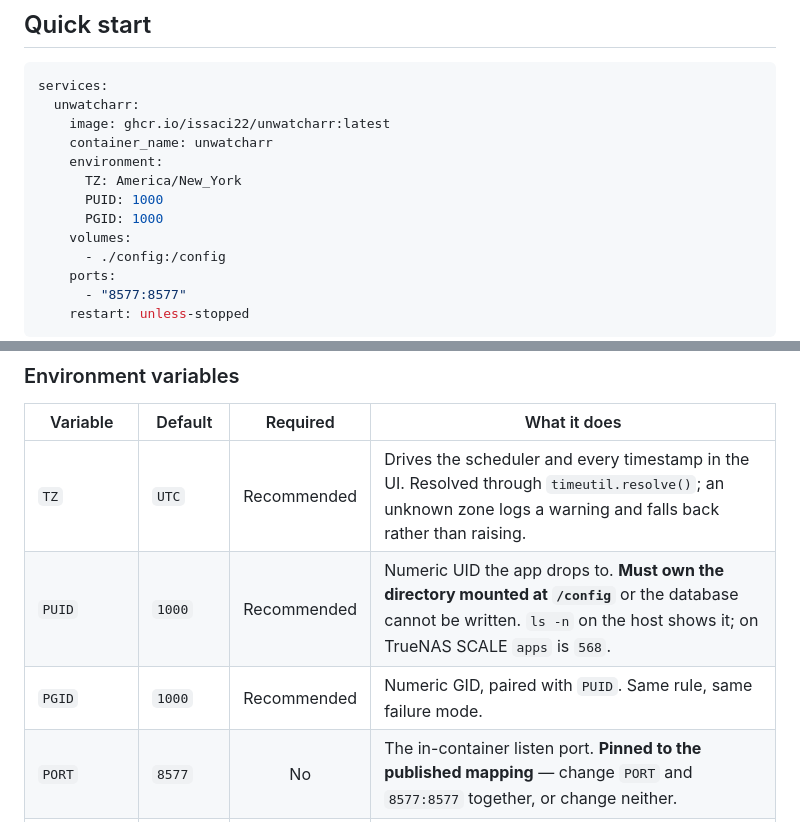
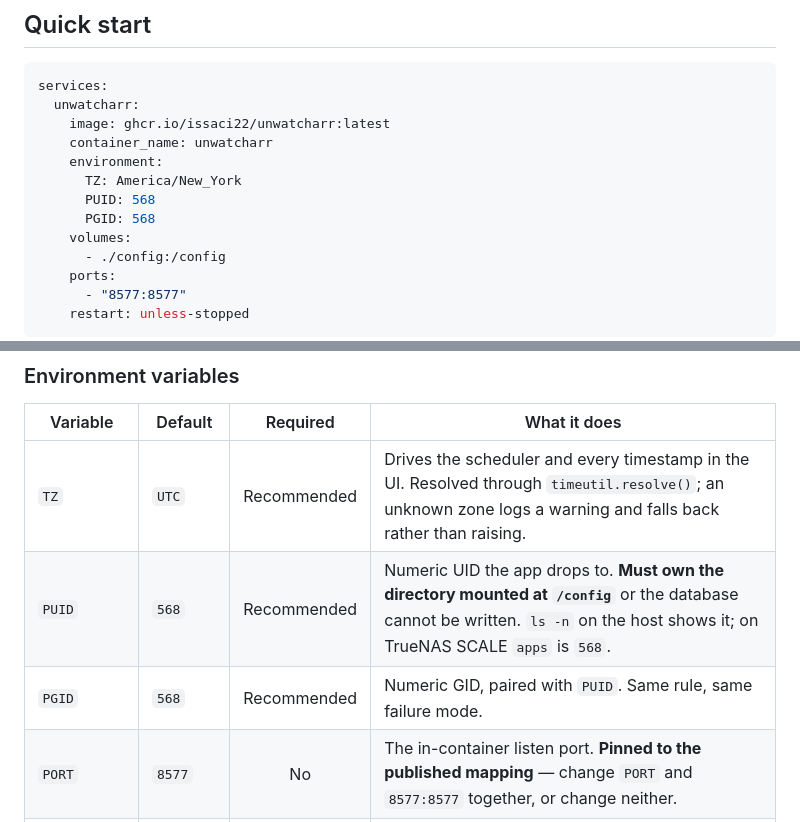
Before and after one commit to issaci22/unwatcharr, a Markdown page: README.md, 2 parts joined by grey strips. Drawn GitHub-style.

Commit message:
Update PUID and PGID values in README.md

```diff
--- a/README.md
+++ b/README.md
@@ -46,8 +46,8 @@ services:
     container_name: unwatcharr
     environment:
       TZ: America/New_York
-      PUID: 1000
-      PGID: 1000
+      PUID: 568
+      PGID: 568
     volumes:
       - ./config:/config
     ports:
@@ -67,8 +67,8 @@ That is the whole install. Every push to `main` publishes a multi-arch image
 | Variable | Default | Required | What it does |
 |---|---|:---:|---|
 | `TZ` | `UTC` | Recommended | Drives the scheduler and every timestamp in the UI. Resolved through `timeutil.resolve()`; an unknown zone logs a warning and falls back rather than raising. |
-| `PUID` | `1000` | Recommended | Numeric UID the app drops to. **Must own the directory mounted at `/config`** or the database cannot be written. `ls -n` on the host shows it; on TrueNAS SCALE `apps` is `568`. |
-| `PGID` | `1000` | Recommended | Numeric GID, paired with `PUID`. Same rule, same failure mode. |
+| `PUID` | `568` | Recommended | Numeric UID the app drops to. **Must own the directory mounted at `/config`** or the database cannot be written. `ls -n` on the host shows it; on TrueNAS SCALE `apps` is `568`. |
+| `PGID` | `568` | Recommended | Numeric GID, paired with `PUID`. Same rule, same failure mode. |
 | `PORT` | `8577` | No | The in-container listen port. **Pinned to the published mapping** — change `PORT` and `8577:8577` together, or change neither. |
 | `LOG_LEVEL` | `info` | No | `debug` \| `info` \| `warning` \| `error`. |
 | `CONFIG_DIR` | `/config` | No | Database at `$CONFIG_DIR/unwatcharr.db`, logs at `$CONFIG_DIR/logs`. |
```
